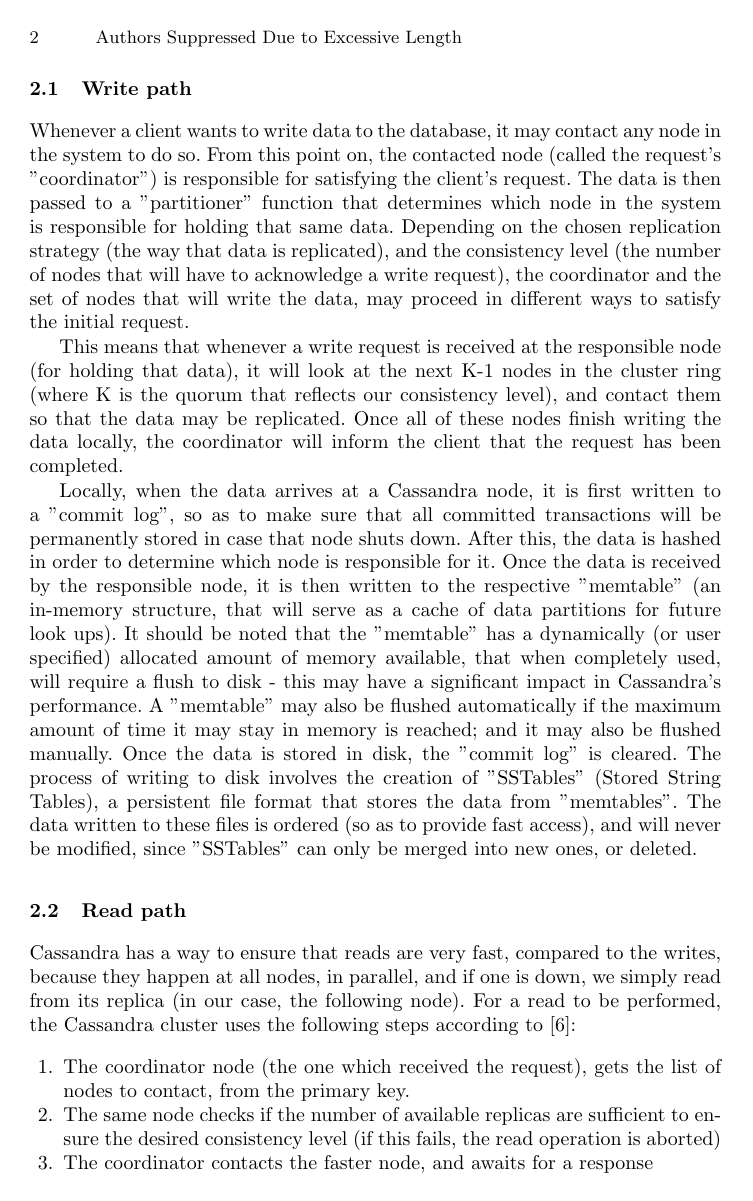
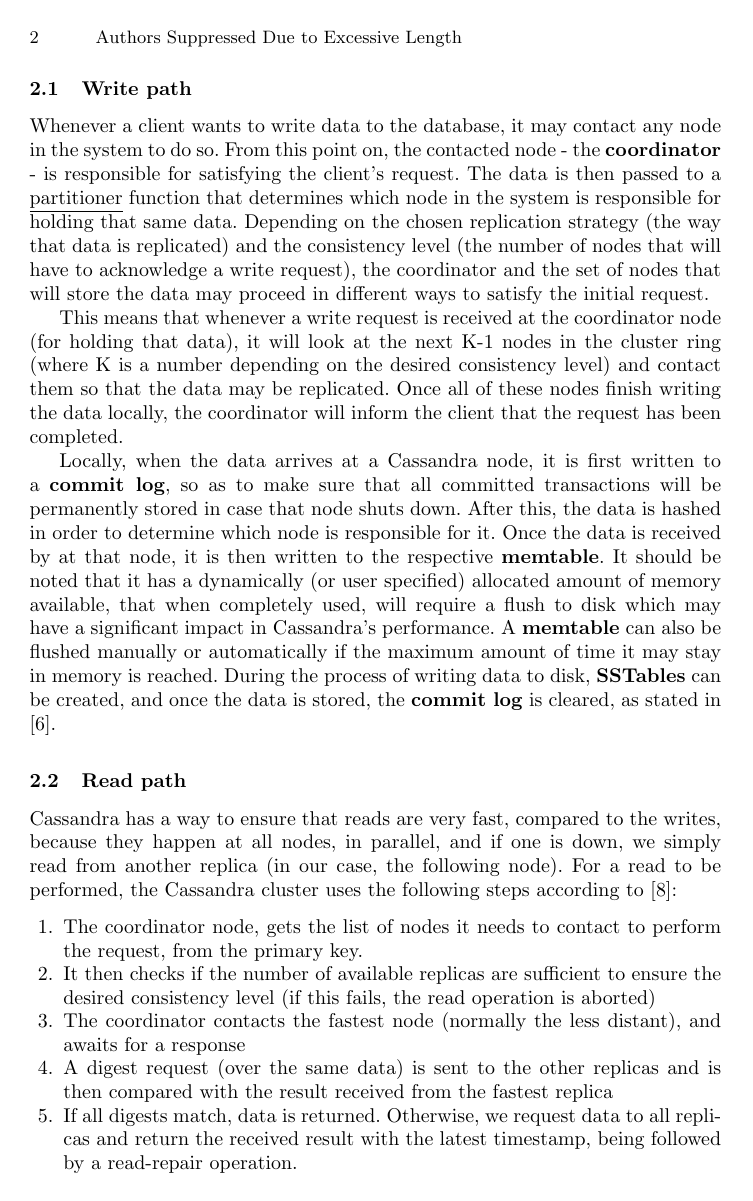
Before and after one commit to DeltaFoxtrot01/ESLE-2021-G4, a LaTeX paper (report/main.tex): page 2 of 6. Compiled offline with pdfLaTeX.

Commit message:
Final report version?

```diff
--- a/report/main.tex
+++ b/report/main.tex
@@ -5,10 +5,9 @@
 
 \addbibresource{ref.bib}
 
-% ISTO ESTÁ UMA GANDA MERDA MAS DEPOIS CORRIGE-SE
 \author{
-    Daniel Matos \email{daniel.m.matos@tecnico.ulisboa.pt} 89429 \and
-    David Martins \email{david.d.martins@tecnico.ulisboa.pt } 89430 \and
+    Daniel Matos \email{daniel.m.matos@tecnico.ulisboa.pt} 89429 \and \\
+    David Martins \email{david.d.martins@tecnico.ulisboa.pt } 89430 \and \\
     Pedro Silva \email{pedro.m.e.silva@tecnico.ulisboa.pt} 92540
 }
 
@@ -46,24 +45,20 @@
 
 \subsection{Write path}
-Whenever a client wants to write data to the database, it may contact any node in the system to do so. From this point on, the contacted node (called the request's "coordinator") is responsible for satisfying the client's request.
-The data is then passed to a "partitioner" function that determines which node in the system is responsible for holding that same data. Depending on the chosen replication strategy (the way that data is replicated), and the consistency level (the number of nodes that will have to acknowledge a write request), the coordinator and the set of nodes that will write the data, may proceed in different ways to satisfy the initial request.
+Whenever a client wants to write data to the database, it may contact any node in the system to do so. From this point on, the contacted node - the \textbf{coordinator} - is responsible for satisfying the client's request.
+The data is then passed to a \underline{partitioner} function that determines which node in the system is responsible for holding that same data. Depending on the chosen replication strategy (the way that data is replicated) and the consistency level (the number of nodes that will have to acknowledge a write request), the coordinator and the set of nodes that will store the data may proceed in different ways to satisfy the initial request.\par
 
-%TODO: dis meic sens?
-This means that whenever a write request is received at the responsible node (for holding that data), it will look at the next K-1 nodes in the cluster ring (where K is the quorum that reflects our consistency level), and contact them so that the data may be replicated. Once all of these nodes finish writing the data locally, the coordinator will inform the client that the request has been completed.
+This means that whenever a write request is received at the coordinator node (for holding that data), it will look at the next K-1 nodes in the cluster ring (where K is a number depending on the desired consistency level) and contact them so that the data may be replicated. Once all of these nodes finish writing the data locally, the coordinator will inform the client that the request has been completed. \par
 
-Locally, when the data arrives at a Cassandra node, it is first written to a "commit log", so as to make sure that all committed transactions will be permanently stored in case that node shuts down. After this, the data is hashed in order to determine which node is responsible for it.
-%In the case where the responsible node is down, then the data is sent and stored temporarily in a "tempnode". Once the responsible node becomes available... ? Não encontrei muita info sobre isto, maybe delete, idk
-Once the data is received by the responsible node, it is then written to the respective "memtable" (an in-memory structure, that will serve as a cache of data partitions for future look ups). It should be noted that the "memtable" has a dynamically (or user specified) allocated amount of memory available, that when completely used, will require a flush to disk - this may have a significant impact in Cassandra's performance. A "memtable" may also be flushed automatically if the maximum amount of time it may stay in memory is reached; and it may also be flushed manually.
-Once the data is stored in disk, the "commit log" is cleared.
-The process of writing to disk involves the creation of "SSTables" (Stored String Tables), a persistent file format that stores the data from "memtables". The data written to these files is ordered (so as to provide fast access), and will never be modified, since "SSTables" can only be merged into new ones, or deleted.
+Locally, when the data arrives at a Cassandra node, it is first written to a \textbf{commit log}, so as to make sure that all committed transactions will be permanently stored in case that node shuts down. After this, the data is hashed in order to determine which node is responsible for it.
+Once the data is received by at that node, it is then written to the respective \textbf{memtable}. It should be noted that it has a dynamically (or user specified) allocated amount of memory available, that when completely used, will require a flush to disk which may have a significant impact in Cassandra's performance. A \textbf{memtable} can also be flushed manually or automatically if the maximum amount of time it may stay in memory is reached. During the process of writing data to disk, \textbf{SSTables} can be created, and once the data is stored, the \textbf{commit log} is cleared, as stated in \cite{dzone}.\par
 
 \subsection{Read path}
-Cassandra has a way to ensure that reads are very fast, compared to the writes, because they happen at all nodes, in parallel, and if one is down, we simply read from its replica (in our case, the following node).
+Cassandra has a way to ensure that reads are very fast, compared to the writes, because they happen at all nodes, in parallel, and if one is down, we simply read from another replica (in our case, the following node).
 For a read to be performed, the Cassandra cluster uses the following steps according to \cite{simplilearn}:
 \begin{enumerate}
-    \item The coordinator node (the one which received the request), gets the list of nodes to contact, from the primary key.
-    \item The same node checks if the number of available replicas are sufficient to ensure the desired consistency level (if this fails, the read operation is aborted)
-    \item The coordinator contacts the faster node, and awaits for a response
+    \item The coordinator node, gets the list of nodes it needs to contact to perform the request, from the primary key.
+    \item It then checks if the number of available replicas are sufficient to ensure the desired consistency level (if this fails, the read operation is aborted)
+    \item The coordinator contacts the fastest node (normally the less distant), and awaits for a response
     \item A digest request (over the same data) is sent to the other replicas and is then compared with the result received from the fastest replica
-    \item If all digests match, data is returned, otherwise we request data to all replicas and return the received result with the latest timestamp. A read-repair\footnote{This is operation is executed only in a part of the total reads made, because it can degrade performance. Basically, it sends the value with the most recent timestamp to all the replicas to keep data consistent across replicas} is then performed
+    \item If all digests match, data is returned. Otherwise, we request data to all replicas and return the received result with the latest timestamp, being followed by a read-repair operation.
 \end{enumerate}
```
Also changed, not shown: report/main.tex (45 more changed lines).
